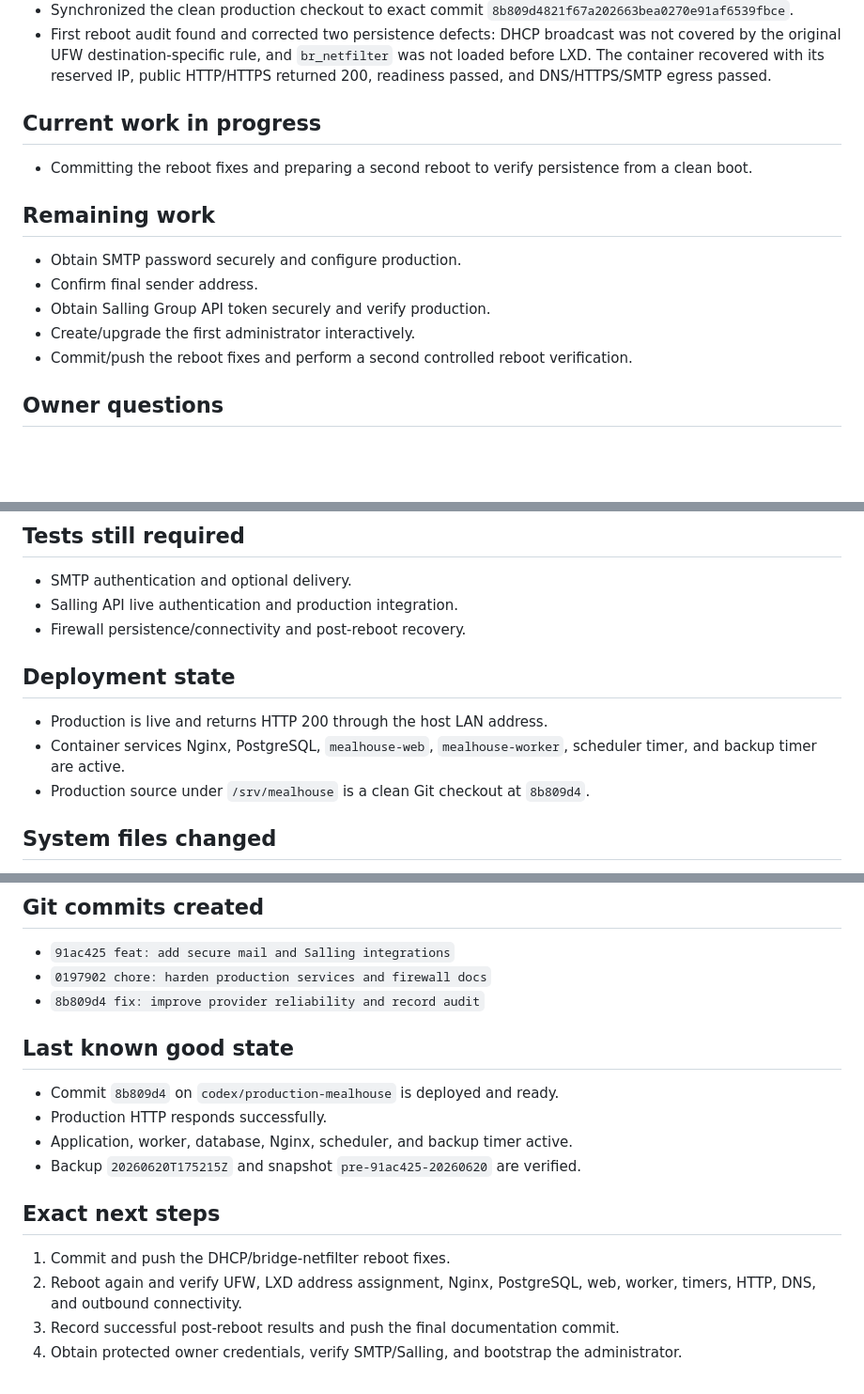
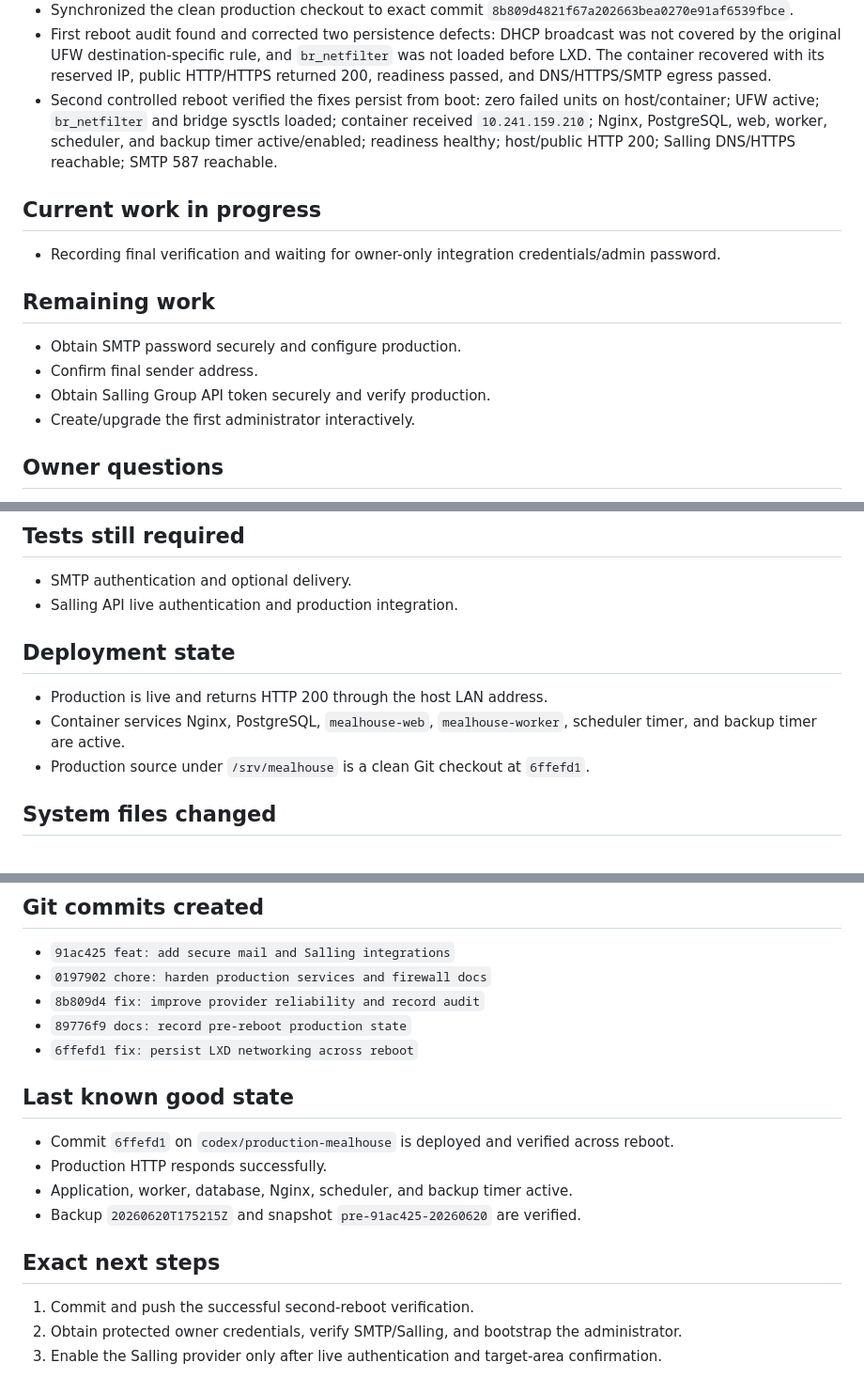
Before and after one commit to FerretLord68/Codex-shitshow, a Markdown page: docs/CODEX_PROGRESS.md, 3 parts joined by grey strips. Shown at 94% size. GitHub-like rendering; blank space fills up the shorter version.

Commit message:
docs: record successful reboot verification

```diff
--- a/docs/CODEX_PROGRESS.md
+++ b/docs/CODEX_PROGRESS.md
@@ -53,10 +53,11 @@ Finish and production-harden MealHouse, including SMTP, Salling Group, administr
 - Pushed commits `91ac425`, `0197902`, and `8b809d4` to `origin/codex/production-mealhouse`.
 - Synchronized the clean production checkout to exact commit `8b809d4821f67a202663bea0270e91af6539fbce`.
 - First reboot audit found and corrected two persistence defects: DHCP broadcast was not covered by the original UFW destination-specific rule, and `br_netfilter` was not loaded before LXD. The container recovered with its reserved IP, public HTTP/HTTPS returned 200, readiness passed, and DNS/HTTPS/SMTP egress passed.
+- Second controlled reboot verified the fixes persist from boot: zero failed units on host/container; UFW active; `br_netfilter` and bridge sysctls loaded; container received `10.241.159.210`; Nginx, PostgreSQL, web, worker, scheduler, and backup timer active/enabled; readiness healthy; host/public HTTP 200; Salling DNS/HTTPS reachable; SMTP 587 reachable.
 
 ## Current work in progress
 
-- Committing the reboot fixes and preparing a second reboot to verify persistence from a clean boot.
+- Recording final verification and waiting for owner-only integration credentials/admin password.
 
 ## Remaining work
 
@@ -64,7 +65,6 @@ Finish and production-harden MealHouse, including SMTP, Salling Group, administr
 - Confirm final sender address.
 - Obtain Salling Group API token securely and verify production.
 - Create/upgrade the first administrator interactively.
-- Commit/push the reboot fixes and perform a second controlled reboot verification.
 
 ## Owner questions
 
@@ -100,13 +100,12 @@ Finish and production-harden MealHouse, including SMTP, Salling Group, administr
 
 - SMTP authentication and optional delivery.
 - Salling API live authentication and production integration.
-- Firewall persistence/connectivity and post-reboot recovery.
 
 ## Deployment state
 
 - Production is live and returns HTTP 200 through the host LAN address.
 - Container services Nginx, PostgreSQL, `mealhouse-web`, `mealhouse-worker`, scheduler timer, and backup timer are active.
-- Production source under `/srv/mealhouse` is a clean Git checkout at `8b809d4`.
+- Production source under `/srv/mealhouse` is a clean Git checkout at `6ffefd1`.
 
 ## System files changed
 
@@ -139,17 +138,18 @@ Finish and production-harden MealHouse, including SMTP, Salling Group, administr
 - `91ac425 feat: add secure mail and Salling integrations`
 - `0197902 chore: harden production services and firewall docs`
 - `8b809d4 fix: improve provider reliability and record audit`
+- `89776f9 docs: record pre-reboot production state`
+- `6ffefd1 fix: persist LXD networking across reboot`
 
 ## Last known good state
 
-- Commit `8b809d4` on `codex/production-mealhouse` is deployed and ready.
+- Commit `6ffefd1` on `codex/production-mealhouse` is deployed and verified across reboot.
 - Production HTTP responds successfully.
 - Application, worker, database, Nginx, scheduler, and backup timer active.
 - Backup `20260620T175215Z` and snapshot `pre-91ac425-20260620` are verified.
 
 ## Exact next steps
 
-1. Commit and push the DHCP/bridge-netfilter reboot fixes.
-2. Reboot again and verify UFW, LXD address assignment, Nginx, PostgreSQL, web, worker, timers, HTTP, DNS, and outbound connectivity.
-3. Record successful post-reboot results and push the final documentation commit.
-4. Obtain protected owner credentials, verify SMTP/Salling, and bootstrap the administrator.
+1. Commit and push the successful second-reboot verification.
+2. Obtain protected owner credentials, verify SMTP/Salling, and bootstrap the administrator.
+3. Enable the Salling provider only after live authentication and target-area confirmation.
```
